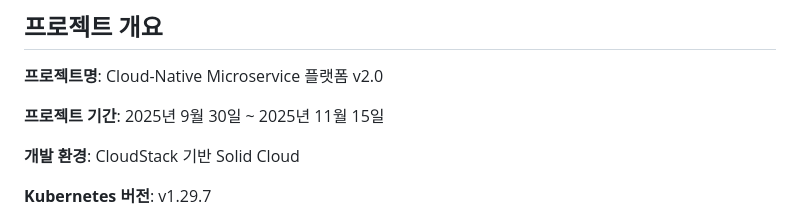
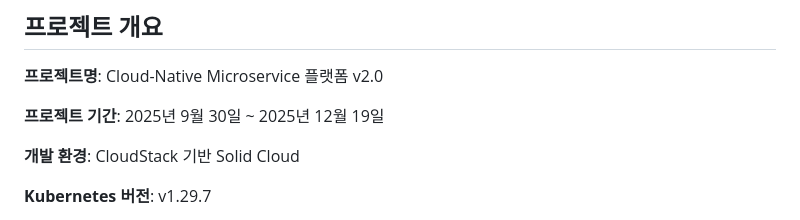
Before and after one commit to DvwN-Lee/Monitoring-v2, a Markdown page: docs/03-implementation/implementation-summary.md, the part around the change. Drawn GitHub-style.

```diff
--- a/docs/03-implementation/implementation-summary.md
+++ b/docs/03-implementation/implementation-summary.md
@@ -4,7 +4,7 @@
 
 **프로젝트명**: Cloud-Native Microservice 플랫폼 v2.0
 
-**프로젝트 기간**: 2025년 9월 30일 ~ 2025년 11월 15일
+**프로젝트 기간**: 2025년 9월 30일 ~ 2025년 12월 19일
 
 **개발 환경**: CloudStack 기반 Solid Cloud
 
```
Also changed, not shown: README.md (+1 -1 lines), docs/08-retrospective/project-retrospective.md (+1 -1 lines).
